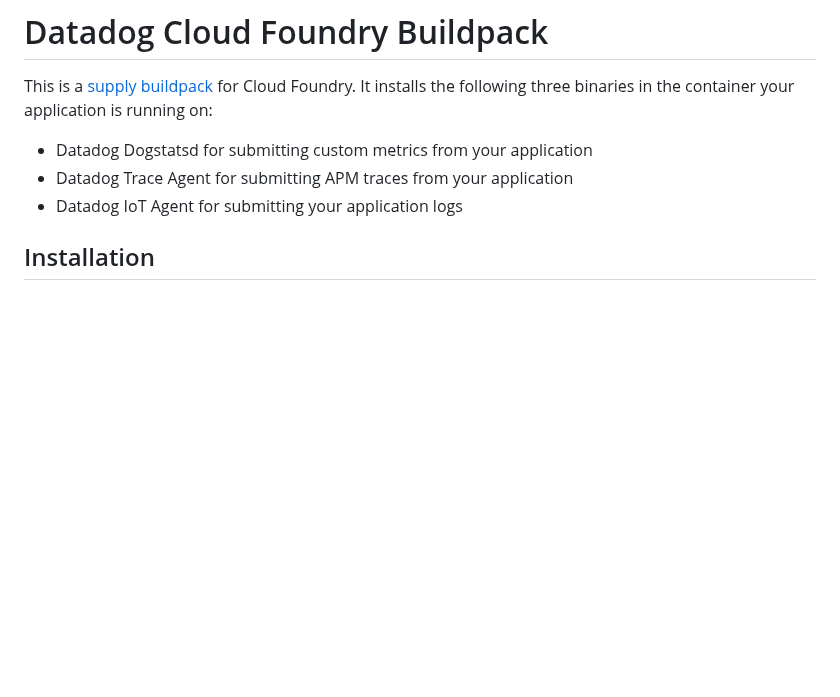
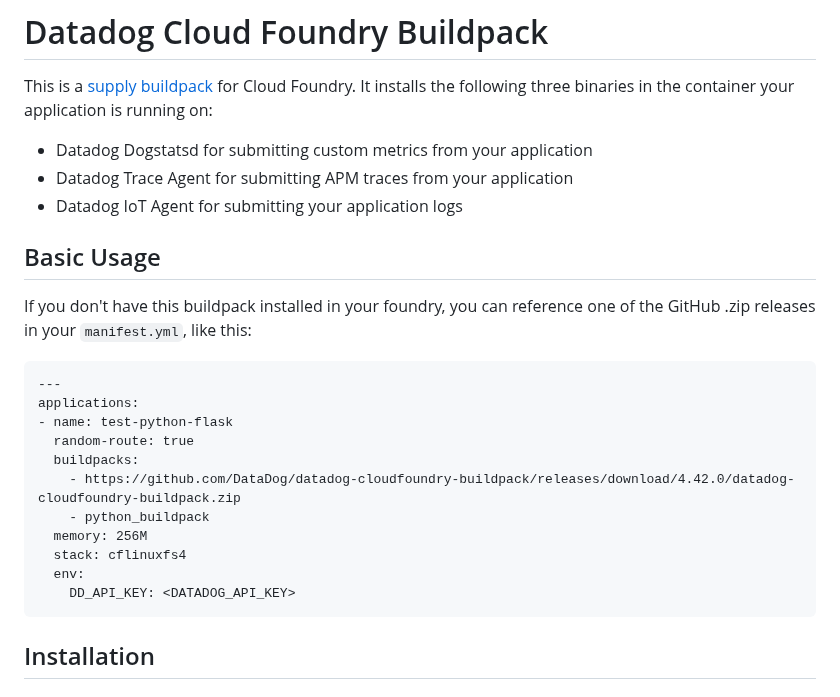
Before and after one commit to DataDog/datadog-cloudfoundry-buildpack, a Markdown page: README.md, the part around the change. GitHub-like rendering; blank space fills up the shorter version.

Commit message:
Add a basic getting started manifest example

````diff
--- a/README.md
+++ b/README.md
@@ -4,6 +4,25 @@ This is a [supply buildpack][1] for Cloud Foundry. It installs the following thr
 * Datadog Dogstatsd for submitting custom metrics from your application
 * Datadog Trace Agent for submitting APM traces from your application
 * Datadog IoT Agent for submitting your application logs
+
+## Basic Usage
+
+If you don't have this buildpack installed in your foundry, you can reference one
+of the GitHub .zip releases in your `manifest.yml`, like this:
+
+```
+---
+applications:
+- name: test-python-flask
+  random-route: true
+  buildpacks:
+    - https://github.com/DataDog/datadog-cloudfoundry-buildpack/releases/download/4.42.0/datadog-cloudfoundry-buildpack.zip
+    - python_buildpack
+  memory: 256M
+  stack: cflinuxfs4
+  env:
+    DD_API_KEY: <DATADOG_API_KEY>
+```
 
 ## Installation
 
````
